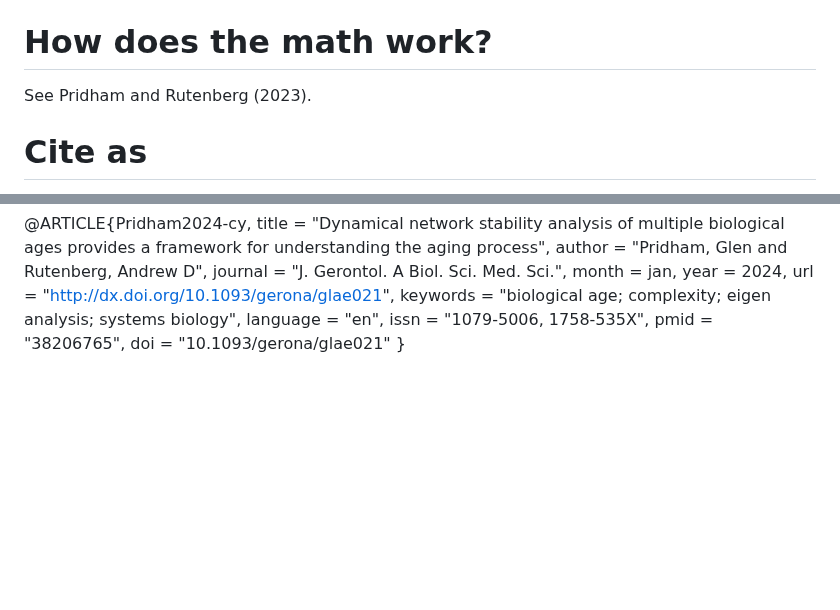
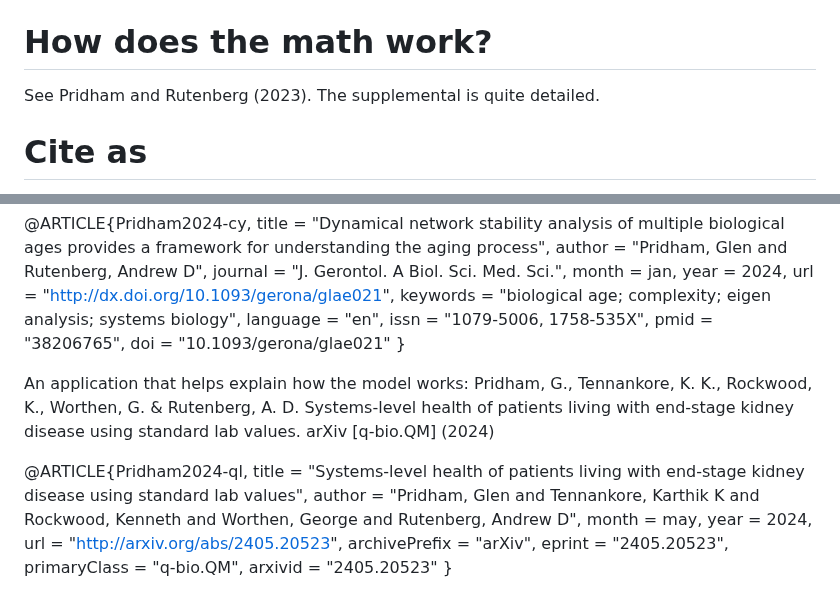
Before and after one commit to GlenPr/stochastic_finite-difference_model, a Markdown page: README.md, 2 parts joined by grey strips. Rendered like a GitHub page; blank space fills up the shorter version.

```diff
--- a/README.md
+++ b/README.md
@@ -31,7 +31,7 @@ sf.R is main file which contains the functions needed to fit the model.
 2. If you have reduced rank W the model will likely fail to fit, this is due to collinearity problems. You can (a) reduce the parameters used in the fit or (b) pre-process using principal component analysis e.g. `sf = FitSF(y=y,x=x,dt=dt,Npc=ncol(y)-2)` will drop the last 2 principal components, thus reducing collinearity. You can also try fitting a diagonal model, this works pretty well if you preprocess with principal component analysis e.g. `sf = FitSF(y=y,x=x,dt=dt,Npc=ncol(y),diagonalW=T)`.
 
 # **How does the math work?**
-See Pridham and Rutenberg (2023).
+See Pridham and Rutenberg (2023). The supplemental is quite detailed.
 
 # **Cite as**
 Pridham, G. & Rutenberg, A. D. Network dynamical stability analysis reveals key ‘mallostatic’ natural variables that erode homeostasis and drive age-related decline of health. Sci. Rep. 13, 1–12 (2023). https://doi.org/10.1038/s41598-023-49129-7
@@ -78,3 +78,20 @@ Bibtex
   pmid     = "38206765",
   doi      = "10.1093/gerona/glae021"
 }
+
+An application that helps explain how the model works:
+Pridham, G., Tennankore, K. K., Rockwood, K., Worthen, G. & Rutenberg, A. D. Systems-level health of patients living with end-stage kidney disease using standard lab values. arXiv [q-bio.QM] (2024)
+
+@ARTICLE{Pridham2024-ql,
+  title         = "Systems-level health of patients living with end-stage
+                   kidney disease using standard lab values",
+  author        = "Pridham, Glen and Tennankore, Karthik K and Rockwood,
+                   Kenneth and Worthen, George and Rutenberg, Andrew D",
+  month         =  may,
+  year          =  2024,
+  url           = "http://arxiv.org/abs/2405.20523",
+  archivePrefix = "arXiv",
+  eprint        = "2405.20523",
+  primaryClass  = "q-bio.QM",
+  arxivid       = "2405.20523"
+}
```
